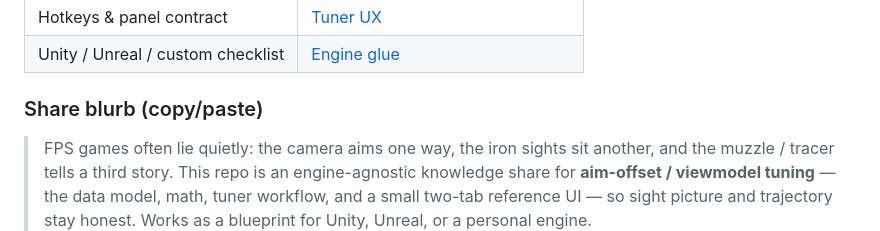
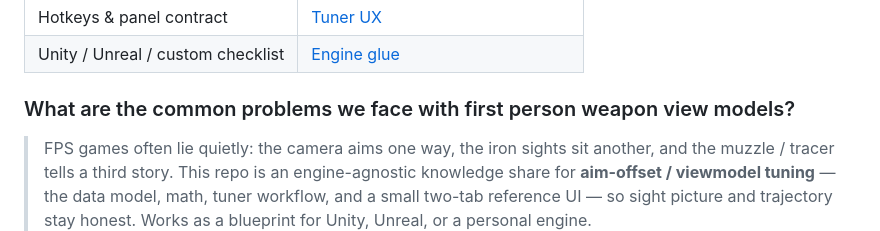
Before and after one commit to initialvisuals/aim-offset-weapon-viewmodel-debugger, a Markdown page: README.md, the part around the change. Rendered like a GitHub page.

Commit message:
Revise share blurb to focus on viewmodel tuning issues
Updated the share blurb to address common problems with first-person weapon view models in FPS games.

```diff
--- a/README.md
+++ b/README.md
@@ -15,7 +15,7 @@ Live-tune first-person **weapon hold poses** (hip, ADS, optics, attachments) so
 | Hotkeys & panel contract | [Tuner UX](docs/03-tuner-ux.md) |
 | Unity / Unreal / custom checklist | [Engine glue](docs/05-engine-glue.md) |
 
-### Share blurb (copy/paste)
+### What are the common problems we face with first person weapon view models?
 
 > FPS games often lie quietly: the camera aims one way, the iron sights sit another, and the muzzle / tracer tells a third story. This repo is an engine-agnostic knowledge share for **aim-offset / viewmodel tuning** — the data model, math, tuner workflow, and a small two-tab reference UI — so sight picture and trajectory stay honest. Works as a blueprint for Unity, Unreal, or a personal engine.
 
```
